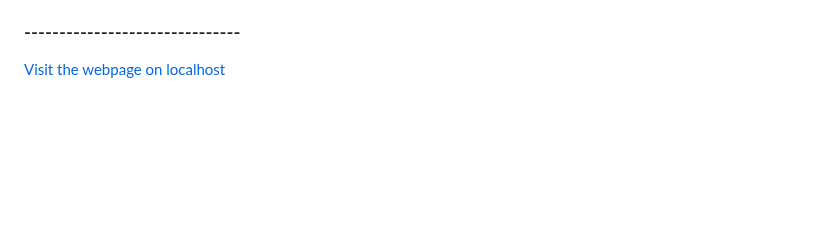
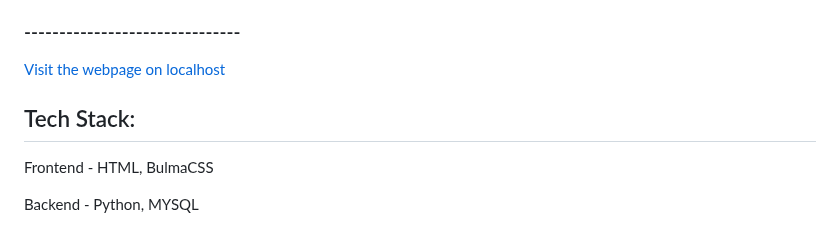
Before and after one commit to Polenda/CMSC-408-Final-Project, a Markdown page: README.md, the part around the change. GitHub-like rendering; blank space fills up the shorter version.

Commit message:
Update README.md tech stack

```diff
--- a/README.md
+++ b/README.md
@@ -78,3 +78,9 @@
 ### -------------------------------
 
 [Visit the webpage on localhost](http://localhost:5000)
+
+## Tech Stack:
+
+Frontend - HTML, BulmaCSS
+
+Backend - Python, MYSQL
```
